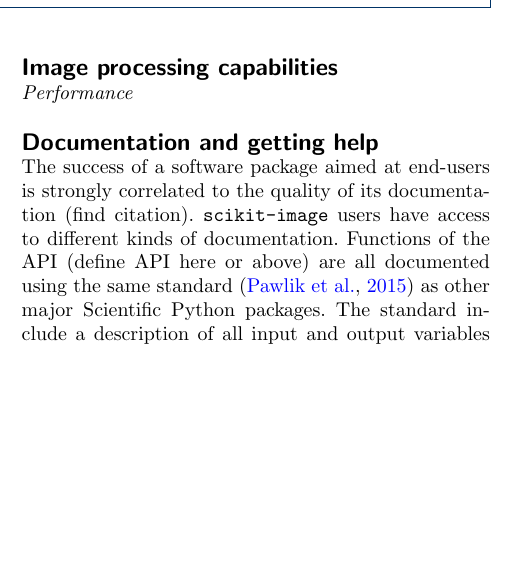
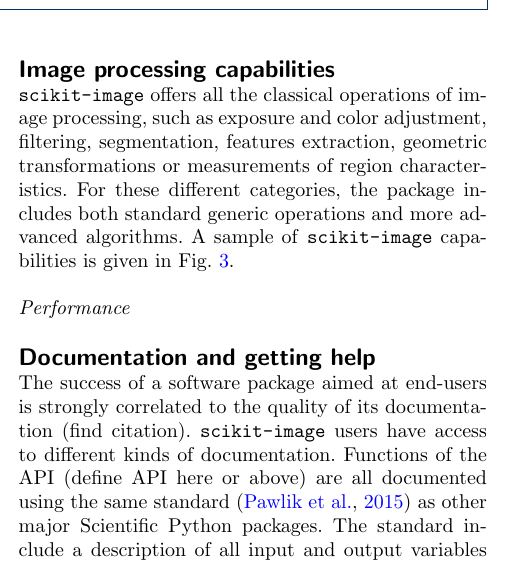
Before and after one commit to emmanuelle/skimage-tomo-paper, a LaTeX document (skimage_tomo.tex): part of one column of page 3 of 6, cut so that both start at the same text, the shorter picture padded with empty space. Compiled offline with pdfLaTeX.

Commit message:
New version of Fig. 3 + README

```diff
--- a/skimage_tomo.tex
+++ b/skimage_tomo.tex
@@ -481,8 +481,17 @@ by different teams.
     \centerline{\includegraphics[width=0.99\textwidth]{tomo_gallery}}
 \caption{\csentence{Sample figure title.}
       A short description of the figure content
-      should go here.}
+  should go here. \label{fig:tomo_gallery}}
 \end{figure*}
+
+\texttt{scikit-image} offers all the classical operations of image
+processing, such as exposure and color adjustment, filtering,
+segmentation, features extraction, geometric transformations or
+measurements of region characteristics. For these
+different categories, the package includes both standard generic
+operations and more advanced algorithms. A sample of
+\texttt{scikit-image} capabilities is given in
+Fig.~\ref{fig:tomo_gallery}.
 
 \paragraph{Performance}
 
```
Also changed, not shown: README.txt (added), tomo_gallery.pdf, tomo_gallery.svg.
